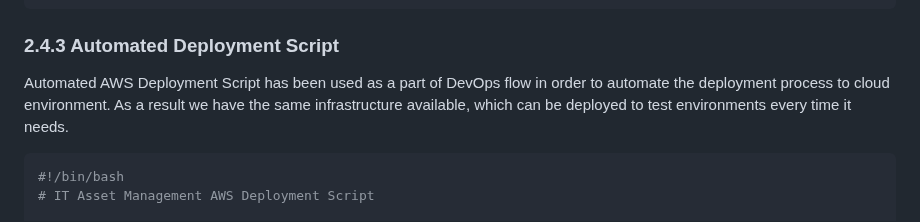
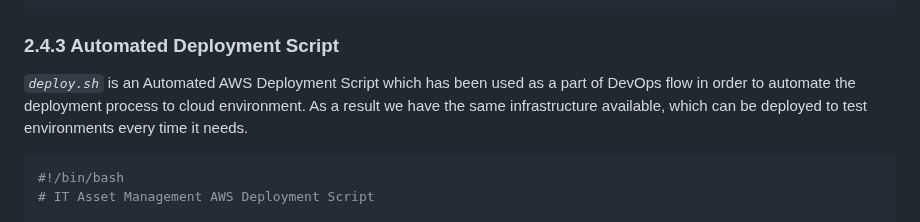
Before and after one commit to ArtiomKrits92/it-asset-management, a Markdown page: README.md, the part around the change. Rendered like a GitHub page.

````diff
--- a/README.md
+++ b/README.md
@@ -284,7 +284,7 @@ docker run -d -p 31415:31415 --restart unless-stopped --name it-asset-app it-ass
 ```
 
 ### 2.4.3 Automated Deployment Script
-Automated AWS Deployment Script has been used as a part of DevOps flow in order to automate the deployment process to cloud environment. As a result we have the same infrastructure available, which can be deployed to test environments every time it needs.
+*`deploy.sh`* is an Automated AWS Deployment Script which has been used as a part of DevOps flow in order to automate the deployment process to cloud environment. As a result we have the same infrastructure available, which can be deployed to test environments every time it needs.
 
 ```bash
 #!/bin/bash
````
